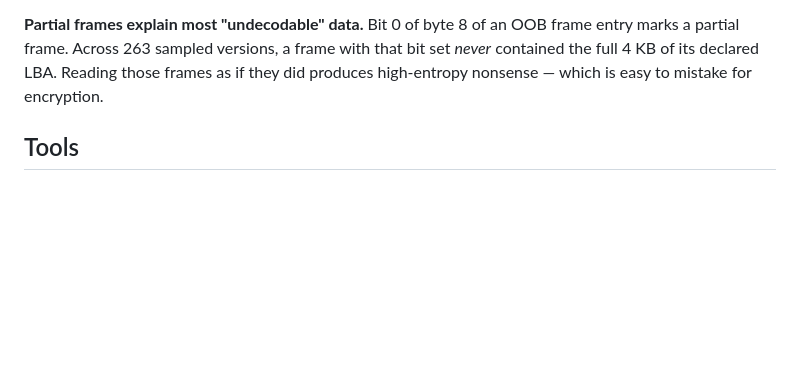
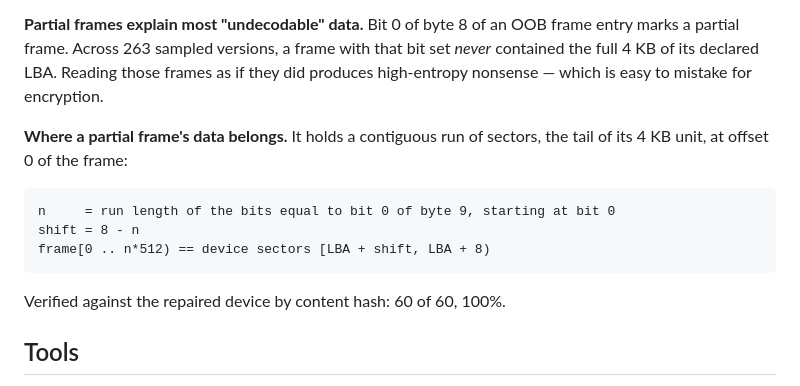
Before and after one commit to stperin/phison-ps3111-s11-recovery, a Markdown page: README.md, the part around the change. Rendered like a GitHub page; blank space fills up the shorter version.

````diff
--- a/README.md
+++ b/README.md
@@ -73,6 +73,17 @@ entry marks a partial frame. Across 263 sampled versions, a frame with that bit
 *never* contained the full 4 KB of its declared LBA. Reading those frames as if they
 did produces high-entropy nonsense — which is easy to mistake for encryption.
 
+**Where a partial frame's data belongs.** It holds a contiguous run of sectors, the
+tail of its 4 KB unit, at offset 0 of the frame:
+
+```
+n     = run length of the bits equal to bit 0 of byte 9, starting at bit 0
+shift = 8 - n
+frame[0 .. n*512) == device sectors [LBA + shift, LBA + 8)
+```
+
+Verified against the repaired device by content hash: 60 of 60, 100%.
+
 ## Tools
 
 All of these wrap [Psychite](https://github.com/trulycrisp/psychite) and need it
````
Also changed, not shown: docs/02-page-format.md (+26 -3 lines), docs/04-what-did-not-work.md (+5 -0 lines).
